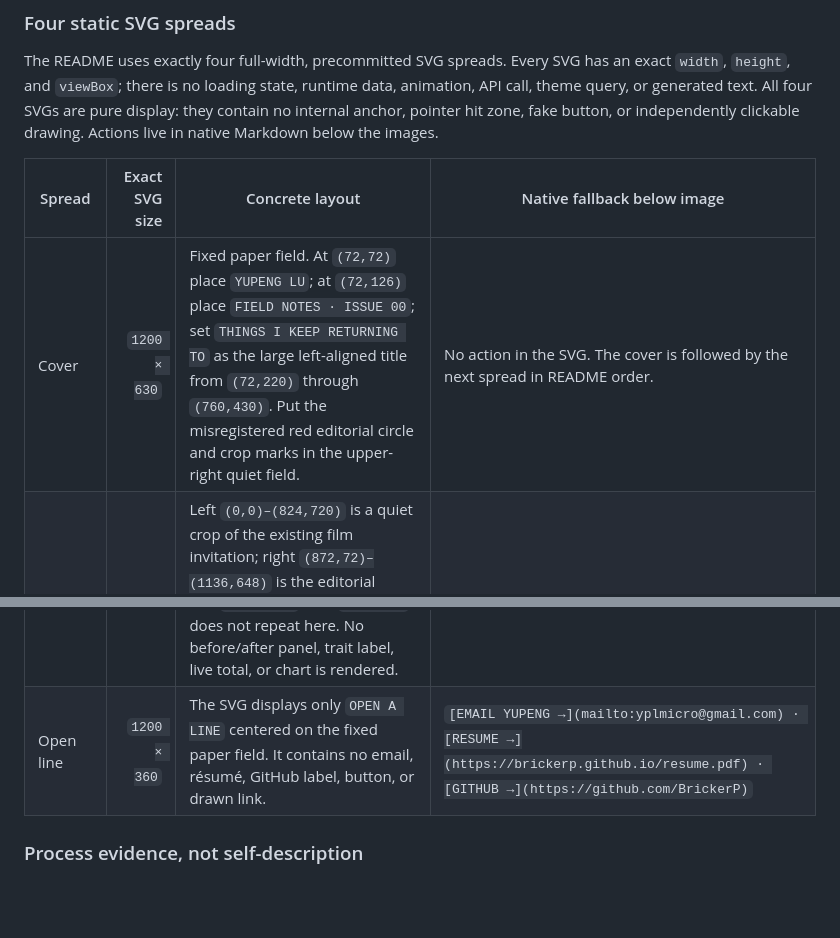
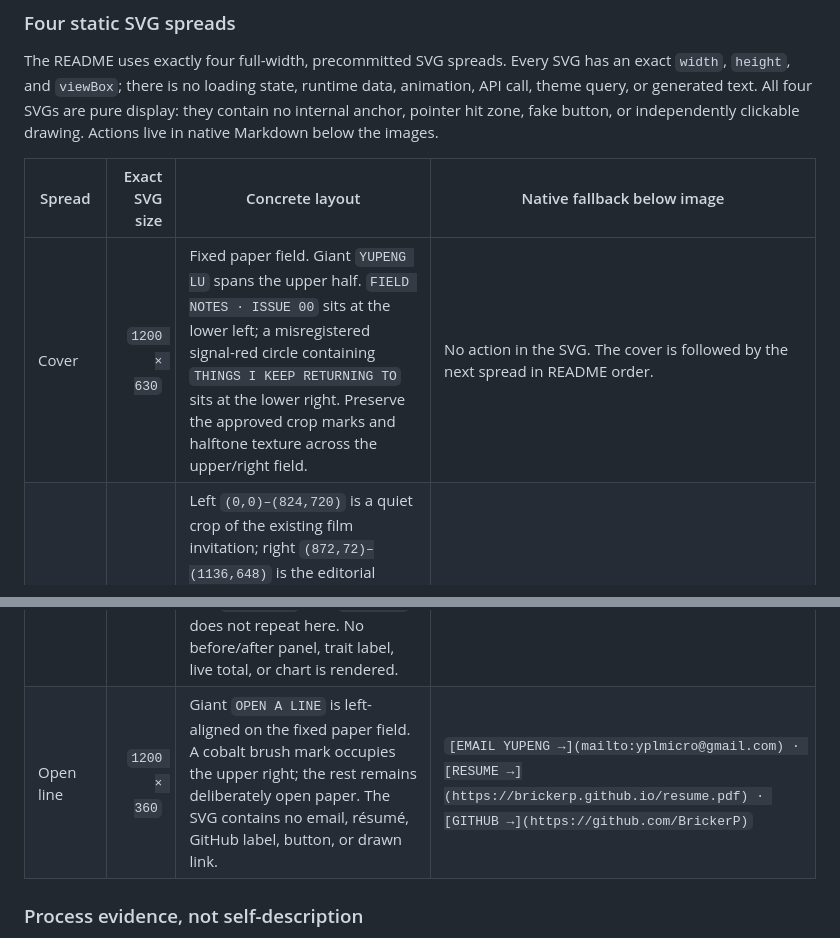
Before and after one commit to BrickerP/BrickerP.github.io, a Markdown page: docs/creative/04-prototype.md, 2 parts joined by grey strips. Rendered like a GitHub page; blank space fills up the shorter version.

```diff
--- a/docs/creative/04-prototype.md
+++ b/docs/creative/04-prototype.md
@@ -414,10 +414,10 @@ images.
 
 | Spread | Exact SVG size | Concrete layout | Native fallback below image |
 | --- | ---: | --- | --- |
-| Cover | `1200 × 630` | Fixed paper field. At `(72,72)` place `YUPENG LU`; at `(72,126)` place `FIELD NOTES · ISSUE 00`; set `THINGS I KEEP RETURNING TO` as the large left-aligned title from `(72,220)` through `(760,430)`. Put the misregistered red editorial circle and crop marks in the upper-right quiet field. | No action in the SVG. The cover is followed by the next spread in README order. |
+| Cover | `1200 × 630` | Fixed paper field. Giant `YUPENG LU` spans the upper half. `FIELD NOTES · ISSUE 00` sits at the lower left; a misregistered signal-red circle containing `THINGS I KEEP RETURNING TO` sits at the lower right. Preserve the approved crop marks and halftone texture across the upper/right field. | No action in the SVG. The cover is followed by the next spread in README order. |
 | Artifact | `1200 × 720` | Left `(0,0)–(824,720)` is a quiet crop of the existing film invitation; right `(872,72)–(1136,648)` is the editorial margin. Show exactly `ENDLESS SECOND RING`, `A 48-SECOND BEIJING NIGHT DRIVE.`, `AI USAGE`, then `REAL MODEL HISTORY, MADE PLAYABLE.` in that order. The image remains pure display. | `[WATCH FILM →](https://brickerp.github.io/) · [PLAY ARCHIVE →](https://brickerp.github.io/ai-usage-report/)` |
 | Process | `1200 × 720` | Left `(64,72)–(776,648)` is a paper-and-ink evidence field with `FROM THE FILM`, one headline, and three independent commit receipts; right `(824,72)–(1136,648)` carries attributed `FILM RULE` and `GAME RULE` text. `AI USAGE` does not repeat here. No before/after panel, trait label, live total, or chart is rendered. | No action in the SVG. The artifact links above and contact links below remain the only native routes. |
-| Open line | `1200 × 360` | The SVG displays only `OPEN A LINE` centered on the fixed paper field. It contains no email, résumé, GitHub label, button, or drawn link. | `[EMAIL YUPENG →](mailto:yplmicro@gmail.com) · [RESUME →](https://brickerp.github.io/resume.pdf) · [GITHUB →](https://github.com/BrickerP)` |
+| Open line | `1200 × 360` | Giant `OPEN A LINE` is left-aligned on the fixed paper field. A cobalt brush mark occupies the upper right; the rest remains deliberately open paper. The SVG contains no email, résumé, GitHub label, button, or drawn link. | `[EMAIL YUPENG →](mailto:yplmicro@gmail.com) · [RESUME →](https://brickerp.github.io/resume.pdf) · [GITHUB →](https://github.com/BrickerP)` |
 
 ### Process evidence, not self-description
 
```
Also changed, not shown: other parts of docs/creative/04-prototype.md (+19 -14 lines), docs/creative/05-mvp-prompt.md (+16 -5 lines).
